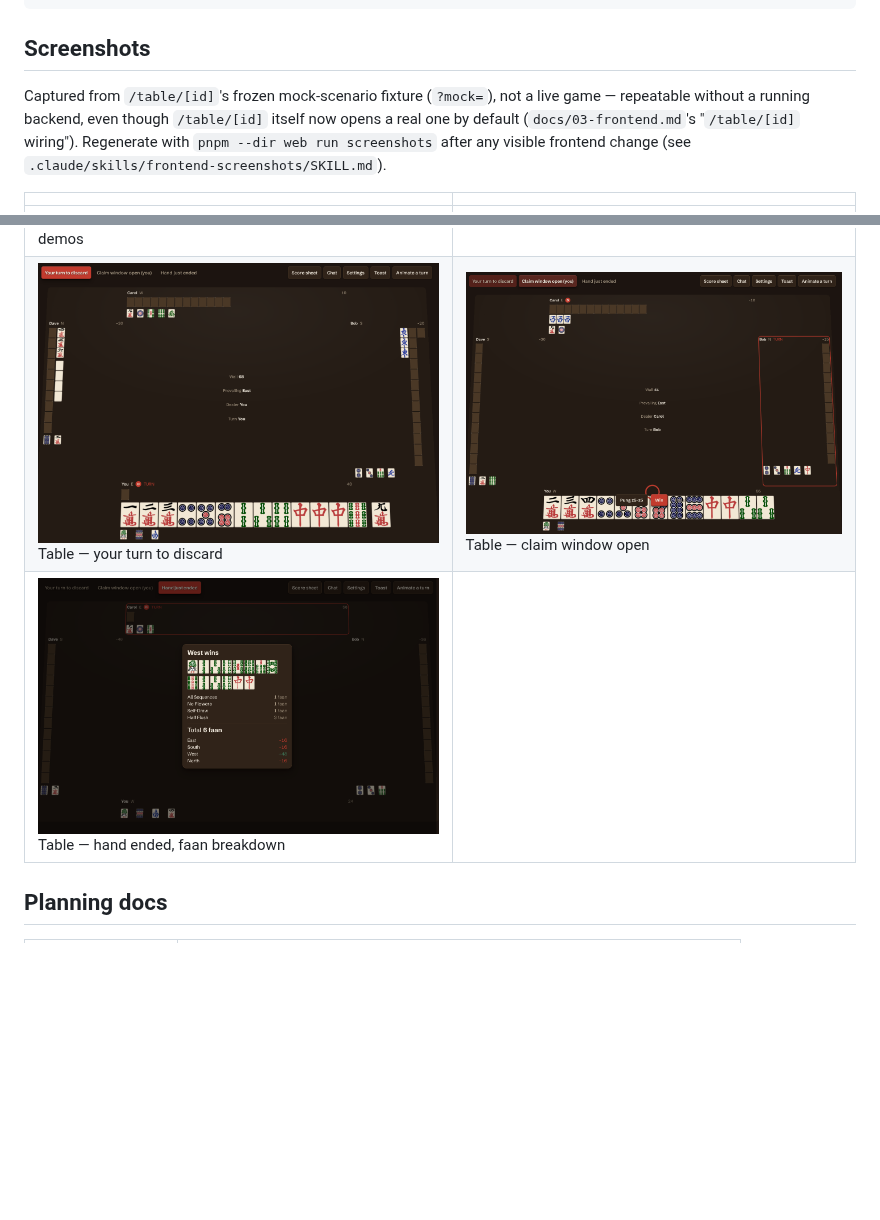
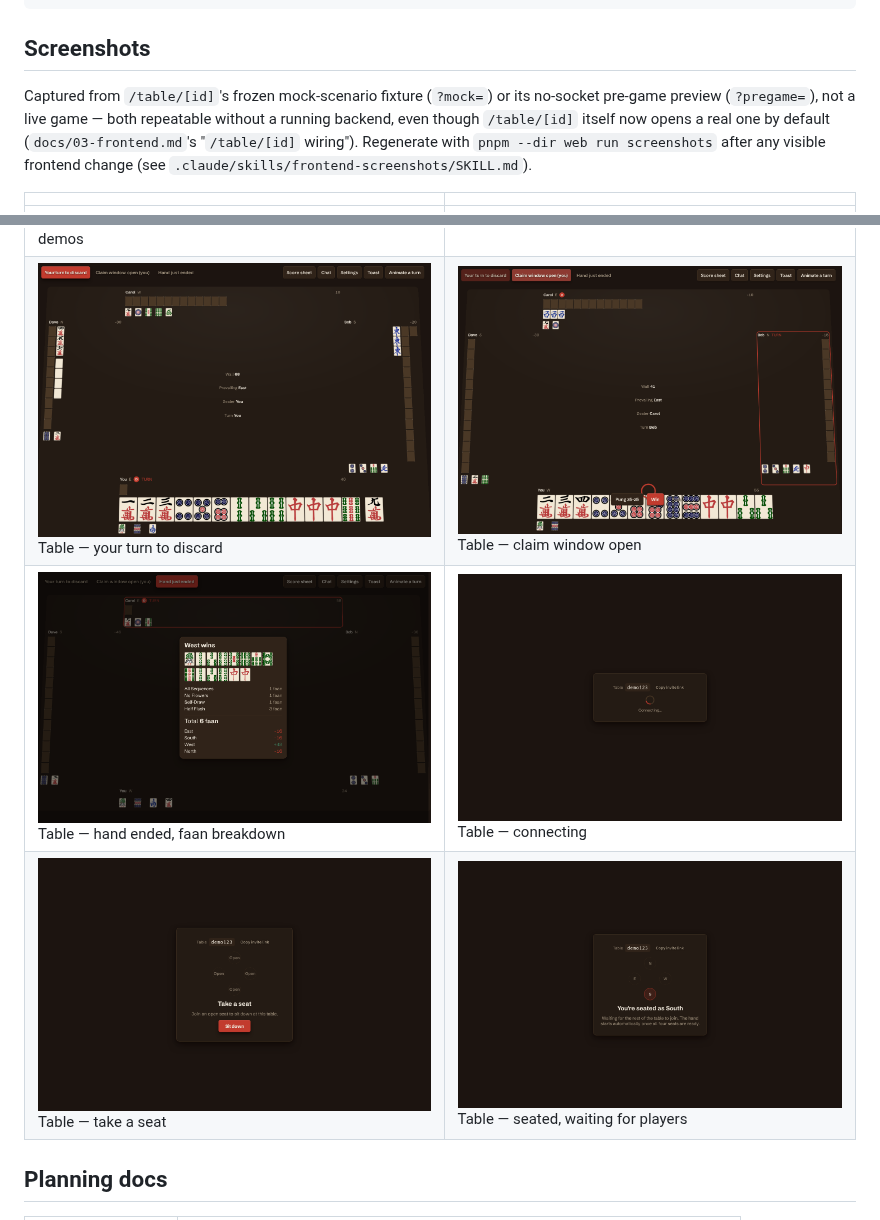
Before and after one commit to michaelshumshum/mahjong, a Markdown page: README.md, 2 parts joined by grey strips. Drawn GitHub-style; pictures changed too: docs/screenshots/table-claim-window.png, docs/screenshots/table-pregame-connecting.png (added), docs/screenshots/table-pregame-join.png (added); blank space fills up the shorter version.

```diff
--- a/README.md
+++ b/README.md
@@ -17,16 +17,18 @@ make help          # everything else
 
 ## Screenshots
 
-Captured from `/table/[id]`'s frozen mock-scenario fixture (`?mock=`), not a live game — repeatable
-without a running backend, even though `/table/[id]` itself now opens a real one by default
-(`docs/03-frontend.md`'s "`/table/[id]` wiring"). Regenerate with `pnpm --dir web run screenshots`
-after any visible frontend change (see `.claude/skills/frontend-screenshots/SKILL.md`).
+Captured from `/table/[id]`'s frozen mock-scenario fixture (`?mock=`) or its no-socket pre-game
+preview (`?pregame=`), not a live game — both repeatable without a running backend, even though
+`/table/[id]` itself now opens a real one by default (`docs/03-frontend.md`'s "`/table/[id]`
+wiring"). Regenerate with `pnpm --dir web run screenshots` after any visible frontend change (see
+`.claude/skills/frontend-screenshots/SKILL.md`).
 
 | | |
 | --- | --- |
 | ![Home](docs/screenshots/home.png) Home — component demos | ![Lobby](docs/screenshots/lobby.png) Lobby — create/join a room |
 | ![Table, your turn](docs/screenshots/table-your-turn.png) Table — your turn to discard | ![Table, claim window](docs/screenshots/table-claim-window.png) Table — claim window open |
-| ![Table, hand ended](docs/screenshots/table-hand-ended.png) Table — hand ended, faan breakdown | |
+| ![Table, hand ended](docs/screenshots/table-hand-ended.png) Table — hand ended, faan breakdown | ![Table, connecting](docs/screenshots/table-pregame-connecting.png) Table — connecting |
+| ![Table, take a seat](docs/screenshots/table-pregame-join.png) Table — take a seat | ![Table, waiting for players](docs/screenshots/table-pregame-waiting.png) Table — seated, waiting for players |
 
 ## Planning docs
 
```
Also changed, not shown: docs/03-frontend.md (+29 -1 lines), docs/screenshots/home.png, 4 other files.
